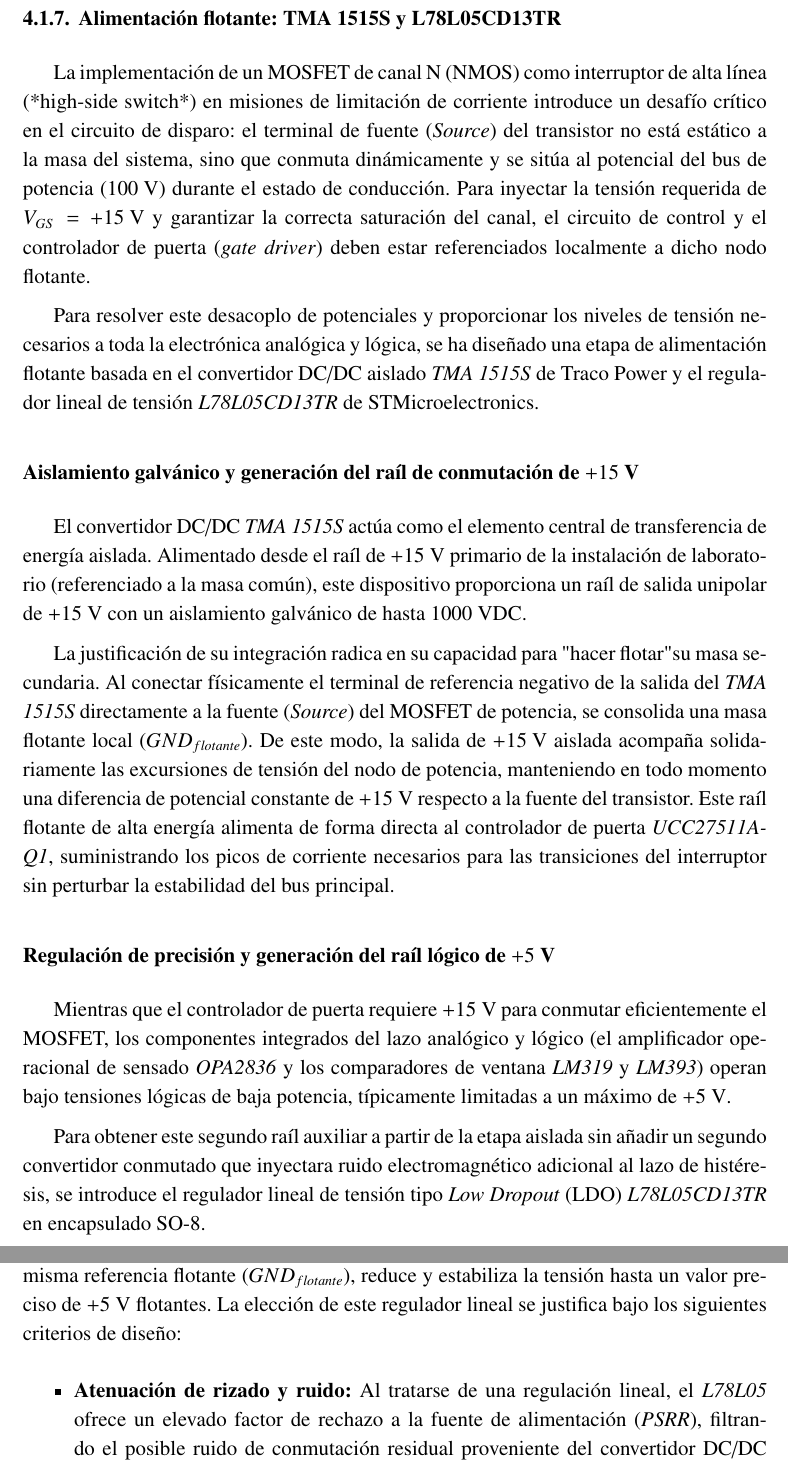
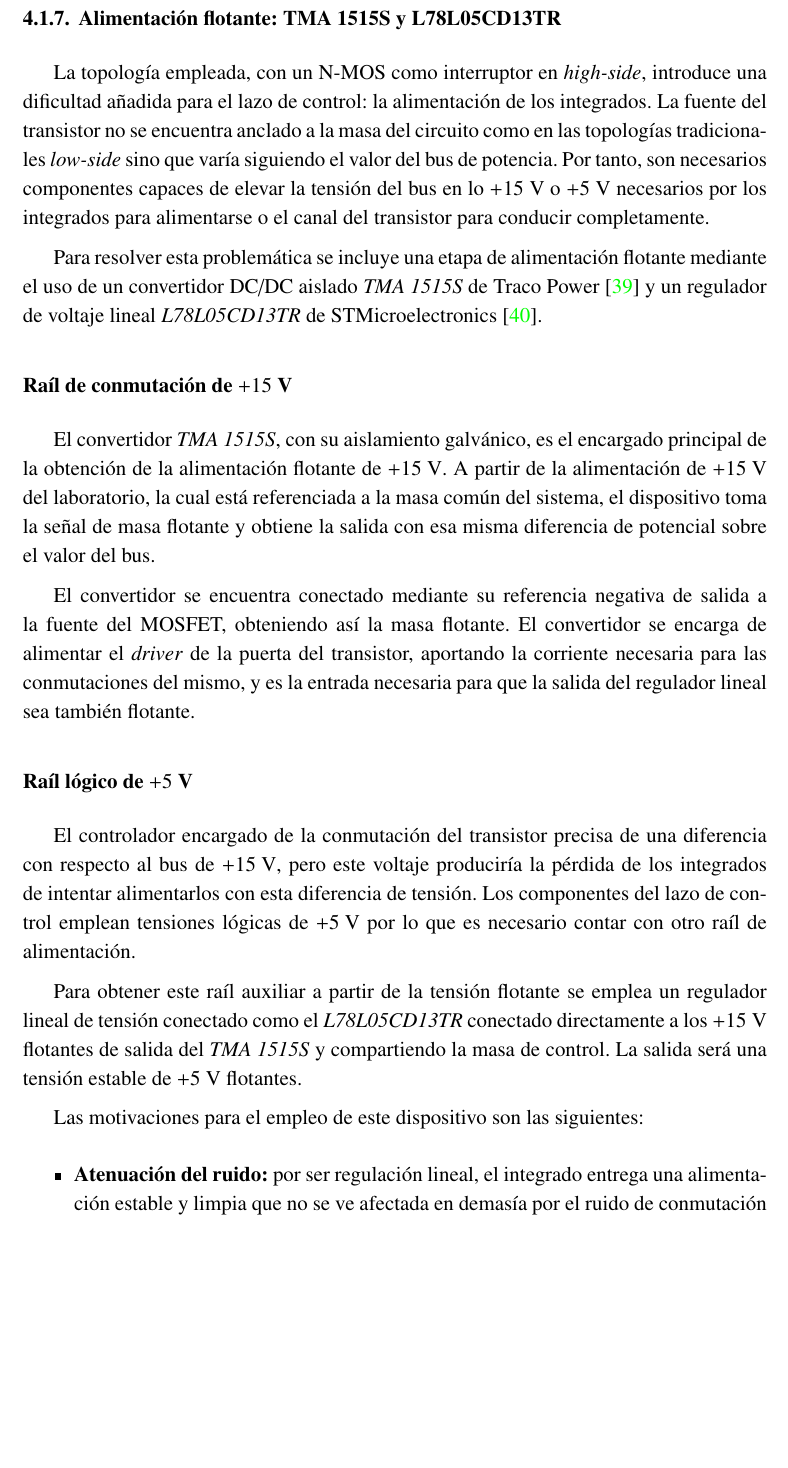
Before and after one commit to AlvaroVillaltaVazquez/100V_LCL, a LaTeX document (memoria.tex): two parts of pages 60 and 61 of 68 before the commit and part of page 60 of 68 after it, the two joined at a grey line, cut so that both start at the same text, the shorter picture padded with empty space. Compiled offline with pdfLaTeX.

Commit message:
Componentes finalizados

```diff
--- a/memoria.tex
+++ b/memoria.tex
@@ -1672,27 +1672,26 @@ La justificación de este semiconductor viene dada principalmente por los parám
     \item \textbf{Configuración de entrada \textit{Low-Side} local y salida Rail-to-Rail:} pese a realizar la medición en el lado de alta tensión (\textit{High-Side}), el acondicionamiento está referenciado de forma flotante a la masa de control. Esto provoca que la tensión de entrada se encuentre muy cercana a la masa local. La selección del \textit{OPA2836} soluciona lo mencionado gracias a la arquitectura de entrada \textit{Negative-Rail}, que permite amplificar señales incluso cercanas al raíl negativo de alimentación (0 voltios locales) y evitar que aparezcan zonas no amplificadas.
 \end{itemize}
 \subsection{Alimentación flotante: TMA 1515S y L78L05CD13TR}
-
-La implementación de un MOSFET de canal N (NMOS) como interruptor de alta línea (*high-side switch*) en misiones de limitación de corriente introduce un desafío crítico en el circuito de disparo: el terminal de fuente (\textit{Source}) del transistor no está estático a la masa del sistema, sino que conmuta dinámicamente y se sitúa al potencial del bus de potencia ($100\text{ V}$) durante el estado de conducción. Para inyectar la tensión requerida de $V_{GS} = +15\text{ V}$ y garantizar la correcta saturación del canal, el circuito de control y el controlador de puerta (\textit{gate driver}) deben estar referenciados localmente a dicho nodo flotante.
-
-Para resolver este desacoplo de potenciales y proporcionar los niveles de tensión necesarios a toda la electrónica analógica y lógica, se ha diseñado una etapa de alimentación flotante basada en el convertidor DC/DC aislado \textit{TMA 1515S} de Traco Power y el regulador lineal de tensión \textit{L78L05CD13TR} de STMicroelectronics.
-
-\subsubsection{Aislamiento galvánico y generación del raíl de conmutación de $+15\text{ V}$}
-
-El convertidor DC/DC \textit{TMA 1515S} actúa como el elemento central de transferencia de energía aislada. Alimentado desde el raíl de $+15\text{ V}$ primario de la instalación de laboratorio (referenciado a la masa común), este dispositivo proporciona un raíl de salida unipolar de $+15\text{ V}$ con un aislamiento galvánico de hasta $1000\text{ VDC}$.
-
-La justificación de su integración radica en su capacidad para "hacer flotar" su masa secundaria. Al conectar físicamente el terminal de referencia negativo de la salida del \textit{TMA 1515S} directamente a la fuente (\textit{Source}) del MOSFET de potencia, se consolida una masa flotante local ($GND_{flotante}$). De este modo, la salida de $+15\text{ V}$ aislada acompaña solidariamente las excursiones de tensión del nodo de potencia, manteniendo en todo momento una diferencia de potencial constante de $+15\text{ V}$ respecto a la fuente del transistor. Este raíl flotante de alta energía alimenta de forma directa al controlador de puerta \textit{UCC27511A-Q1}, suministrando los picos de corriente necesarios para las transiciones del interruptor sin perturbar la estabilidad del bus principal.
-
-\subsubsection{Regulación de precisión y generación del raíl lógico de $+5\text{ V}$}
-
-Mientras que el controlador de puerta requiere $+15\text{ V}$ para conmutar eficientemente el MOSFET, los componentes integrados del lazo analógico y lógico (el amplificador operacional de sensado \textit{OPA2836} y los comparadores de ventana \textit{LM319} y \textit{LM393}) operan bajo tensiones lógicas de baja potencia, típicamente limitadas a un máximo de $+5\text{ V}$.
-
-Para obtener este segundo raíl auxiliar a partir de la etapa aislada sin añadir un segundo convertidor conmutado que inyectara ruido electromagnético adicional al lazo de histéresis, se introduce el regulador lineal de tensión tipo \textit{Low Dropout} (LDO) \textit{L78L05CD13TR} en encapsulado SO-8.
-
-Este integrado se conecta directamente al raíl flotante de $+15\text{ V}$ y, al compartir la misma referencia flotante ($GND_{flotante}$), reduce y estabiliza la tensión hasta un valor preciso de $+5\text{ V}$ flotantes. La elección de este regulador lineal se justifica bajo los siguientes criterios de diseño:
+La topología empleada, con un N-MOS como interruptor en \textit{high-side}, introduce una dificultad añadida para el lazo de control: la alimentación de los integrados. La fuente del transistor no se encuentra anclado a la masa del circuito como en las topologías tradicionales \textit{low-side} sino que varía siguiendo el valor del bus de potencia. Por tanto, son necesarios componentes capaces de elevar la tensión del bus en lo +15 V o +5 V necesarios por los integrados para alimentarse o el canal del transistor para conducir completamente.
+
+Para resolver esta problemática se incluye una etapa de alimentación flotante mediante el uso de un convertidor DC/DC aislado \textit{TMA 1515S} de Traco Power \cite{traco_power_tma_nodate} y un regulador de voltaje lineal \textit{L78L05CD13TR} de STMicroelectronics \cite{stmicroelectronics_l78l05cd13tr_nodate}.
+
+\subsubsection{Raíl de conmutación de $+15\text{ V}$}
+
+El convertidor \textit{TMA 1515S}, con su aislamiento galvánico, es el encargado principal de la obtención de la alimentación flotante de $+15\text{ V}$. A partir de la alimentación de $+15\text{ V}$ del laboratorio, la cual está referenciada a la masa común del sistema, el dispositivo toma la señal de masa flotante y obtiene la salida con esa misma diferencia de potencial sobre el valor del bus.
+
+El convertidor se encuentra conectado mediante su referencia negativa de salida a la fuente del MOSFET, obteniendo así la masa flotante. El convertidor se encarga de alimentar el \textit{driver} de la puerta del transistor, aportando la corriente necesaria para las conmutaciones del mismo, y es la entrada necesaria para que la salida del regulador lineal sea también flotante.
+
+\subsubsection{Raíl lógico de $+5\text{ V}$}
+
+El controlador encargado de la conmutación del transistor precisa de una diferencia con respecto al bus de $+15\text{ V}$, pero este voltaje produciría la pérdida de los integrados de intentar alimentarlos con esta diferencia de tensión. Los componentes del lazo de control emplean tensiones lógicas de $+5\text{ V}$ por lo que es necesario contar con otro raíl de alimentación.
+
+Para obtener este raíl auxiliar a partir de la tensión flotante se emplea un regulador lineal de tensión conectado como el \textit{L78L05CD13TR} conectado directamente a los $+15\text{ V}$ flotantes de salida del \textit{TMA 1515S} y compartiendo la masa de control. La salida será una tensión estable de $+5\text{ V}$ flotantes.
+
+Las motivaciones para el empleo de este dispositivo son las siguientes:
 \begin{itemize}
-    \item \textbf{Atenuación de rizado y ruido:} Al tratarse de una regulación lineal, el \textit{L78L05} ofrece un elevado factor de rechazo a la fuente de alimentación (\textit{PSRR}), filtrando el posible ruido de conmutación residual proveniente del convertidor DC/DC y entregando una alimentación limpia y altamente estable a las etapas críticas de amplificación analógica.
-    \item \textbf{Compatibilidad lógica y protección:} Fija la tensión máxima de salida de las etapas analógicas a $+5\text{ V}$, garantizando una compatibilidad directa con las compuertas lógicas aguas abajo y protegiendo las entradas de los integrados sensibles frente a sobretensiones destructivas en caso de transitorios severos en el bucle de potencia.
+    \item \textbf{Atenuación del ruido:} por ser regulación lineal, el integrado entrega una alimentación estable y limpia que no se ve afectada en demasía por el ruido de conmutación del convertidor DC/DC aislado. La elección de un regulador lineal también se ve apoyada por la intención de evitar la inducción de ruido electromagnético innecesario que pueda, junto al convertidor ya presente, afectar a la etapa de control.
+    \item \textbf{Compatibilidad y protección:} debido a la naturaleza del mismo, mientras la entrada del regulador puede variar la salida está anclada a los $+5\text{ V}$. Este factor es importante a la hora de proteger las entradas de alimentación de los integrados y protegerlos de los transitorios que se pueden provocar en el bus.
 \end{itemize}
 
 \section{Simulación mediante PSIM con valores parásitos}
```
Also changed, not shown: referencias.bib (+14 -0 lines), memoria.pdf, memoria.tex (7 more changed lines).
